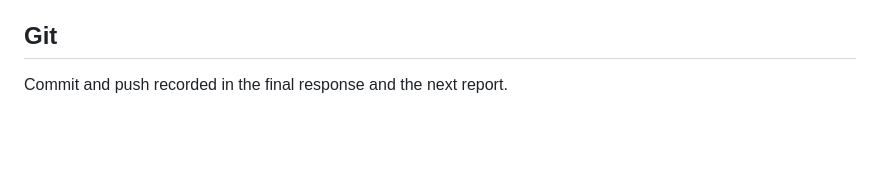
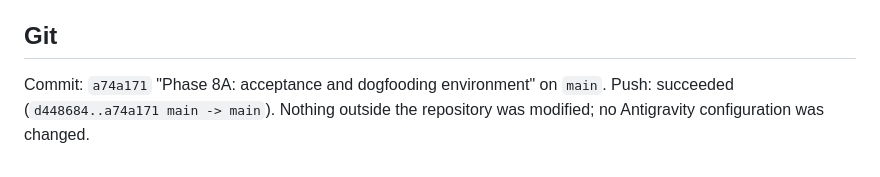
Before and after one commit to debanganghosh08/LORD_CLAUDE, a Markdown page: docs/reports/phase-8a-acceptance-dogfood.md, the part around the change. GitHub-like rendering; blank space fills up the shorter version.

Commit message:
docs: record the Phase 8A commit and push result
Co-Authored-By: Claude Fable 5.1 <noreply@anthropic.com>

```diff
--- a/docs/reports/phase-8a-acceptance-dogfood.md
+++ b/docs/reports/phase-8a-acceptance-dogfood.md
@@ -226,4 +226,6 @@ after at least one recorded evaluation series exists and has been reviewed.
 
 ## Git
 
-Commit and push recorded in the final response and the next report.
+Commit: `a74a171` "Phase 8A: acceptance and dogfooding environment" on
+`main`. Push: succeeded (`d448684..a74a171 main -> main`). Nothing outside
+the repository was modified; no Antigravity configuration was changed.
```
